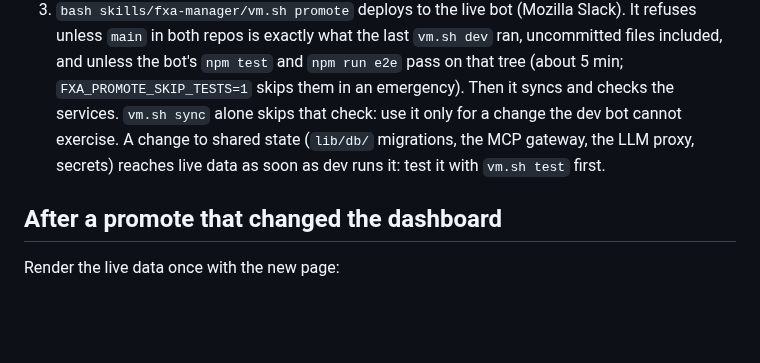
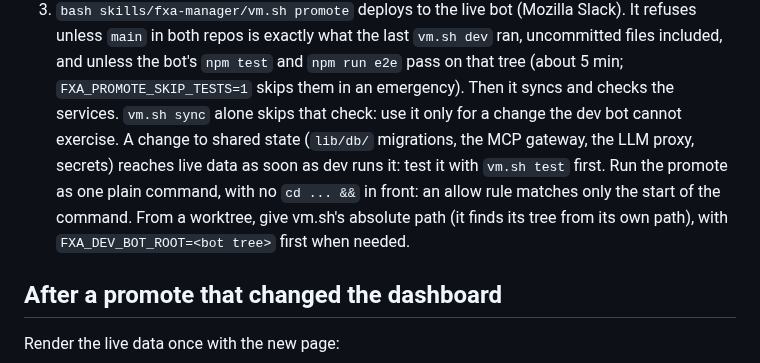
Before and after one commit to vbudhram/fxa-sandbox-ctl, a Markdown page: skills/fxa-ctl-dev/SKILL.md, the part around the change. GitHub-like rendering; blank space fills up the shorter version.

Commit message:
docs(skills): fxa-ctl-dev says to run vm.sh promote as one plain command, so the allow rule matches

```diff
--- a/skills/fxa-ctl-dev/SKILL.md
+++ b/skills/fxa-ctl-dev/SKILL.md
@@ -159,6 +159,9 @@ Buttons cannot be pressed through the API: answer with a reply. The tokens are i
    skips that check: use it only for a change the dev bot cannot exercise.
    A change to shared state (`lib/db/` migrations, the MCP gateway, the LLM proxy,
    secrets) reaches live data as soon as dev runs it: test it with `vm.sh test` first.
+   Run the promote as one plain command, with no `cd ... &&` in front: an allow rule
+   matches only the start of the command. From a worktree, give vm.sh's absolute path
+   (it finds its tree from its own path), with `FXA_DEV_BOT_ROOT=<bot tree>` first when needed.
 
 ## After a promote that changed the dashboard
 
```
